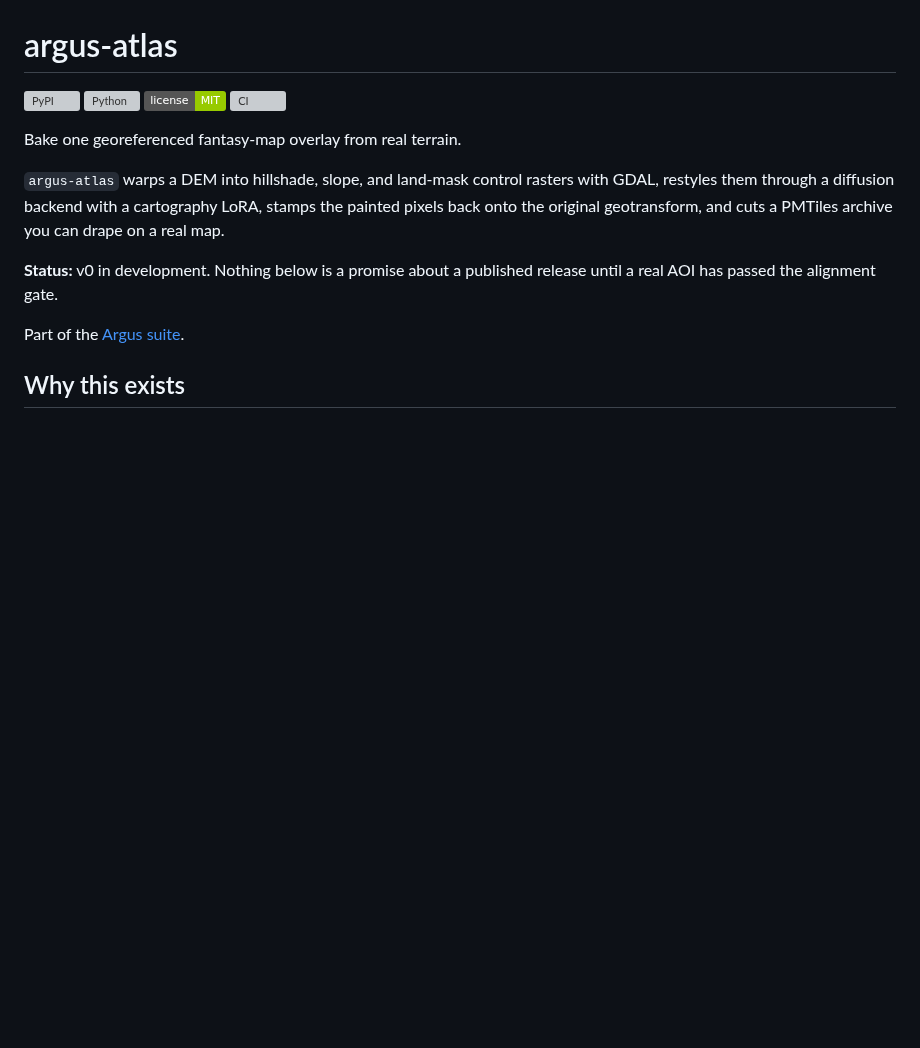
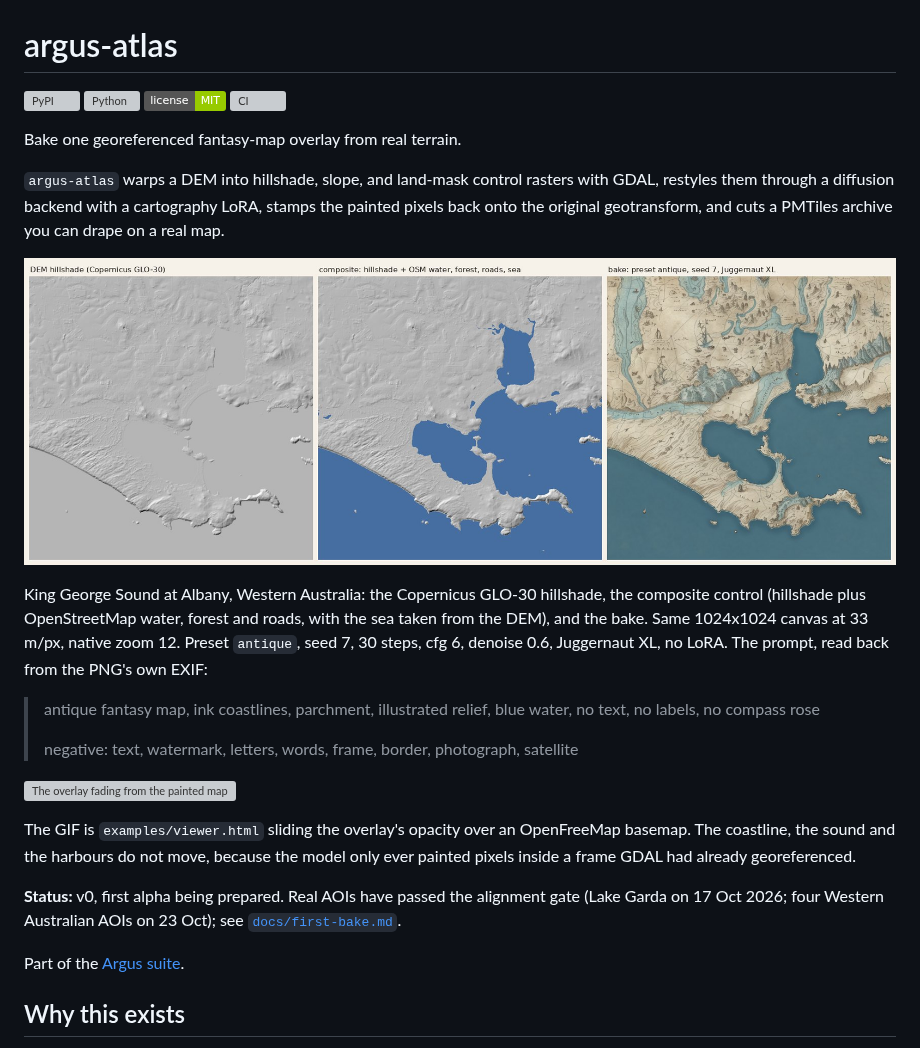
Before and after one commit to smk762/argus-atlas, a Markdown page: README.md, the part around the change. GitHub-like rendering; pictures changed too: docs/img/hero.jpg (added); badges without logos; blank space fills up the shorter version; grey boxes are pictures that could not be loaded.

Commit message:
docs(readme): hero image and opacity GIF of the Albany bake, with its embedded prompt
hero.jpg puts the Copernicus hillshade, the OSM composite and the antique-preset
bake of King George Sound side by side at the same extent; hero-drape.gif is
examples/viewer.html sliding the overlay over an OpenFreeMap basemap. The prompt
and settings quoted in the README are read back from the PNG's own EXIF
payload. Both images are referenced by absolute raw.githubusercontent.com URLs
so they render on PyPI.

Co-Authored-By: Claude Fable 5.1 <noreply@anthropic.com>

```diff
--- a/README.md
+++ b/README.md
@@ -9,10 +9,19 @@ Bake one georeferenced fantasy-map overlay from real terrain.
 
 `argus-atlas` warps a DEM into hillshade, slope, and land-mask control rasters with GDAL, restyles them through a diffusion backend with a cartography LoRA, stamps the painted pixels back onto the original geotransform, and cuts a PMTiles archive you can drape on a real map.
 
-<!-- Hero image lands here after the first real bake: hillshade left, fantasy right, same extent.
-     Must be an absolute URL so it renders on PyPI. See TODO.md, Phase 1. -->
+![Albany, Western Australia: DEM hillshade, the OSM composite, and the baked antique map, same extent](https://raw.githubusercontent.com/smk762/argus-atlas/main/docs/img/hero.jpg)
 
-**Status:** v0 in development. Nothing below is a promise about a published release until a real AOI has passed the alignment gate.
+King George Sound at Albany, Western Australia: the Copernicus GLO-30 hillshade, the composite control (hillshade plus OpenStreetMap water, forest and roads, with the sea taken from the DEM), and the bake. Same 1024x1024 canvas at 33 m/px, native zoom 12. Preset `antique`, seed 7, 30 steps, cfg 6, denoise 0.6, Juggernaut XL, no LoRA. The prompt, read back from the PNG's own EXIF:
+
+> antique fantasy map, ink coastlines, parchment, illustrated relief, blue water, no text, no labels, no compass rose
+>
+> negative: text, watermark, letters, words, frame, border, photograph, satellite
+
+![The overlay fading from the painted map to the real basemap and back: coastline and harbours stay put](https://raw.githubusercontent.com/smk762/argus-atlas/main/docs/img/hero-drape.gif)
+
+The GIF is `examples/viewer.html` sliding the overlay's opacity over an OpenFreeMap basemap. The coastline, the sound and the harbours do not move, because the model only ever painted pixels inside a frame GDAL had already georeferenced.
+
+**Status:** v0, first alpha being prepared. Real AOIs have passed the alignment gate (Lake Garda on 17 Oct 2026; four Western Australian AOIs on 23 Oct); see [`docs/first-bake.md`](https://github.com/smk762/argus-atlas/blob/main/docs/first-bake.md).
 
 Part of the [Argus suite](https://github.com/smk762?tab=repositories&q=argus).
 
```
Also changed, not shown: TODO.md (+3 -3 lines), 1 other file.
